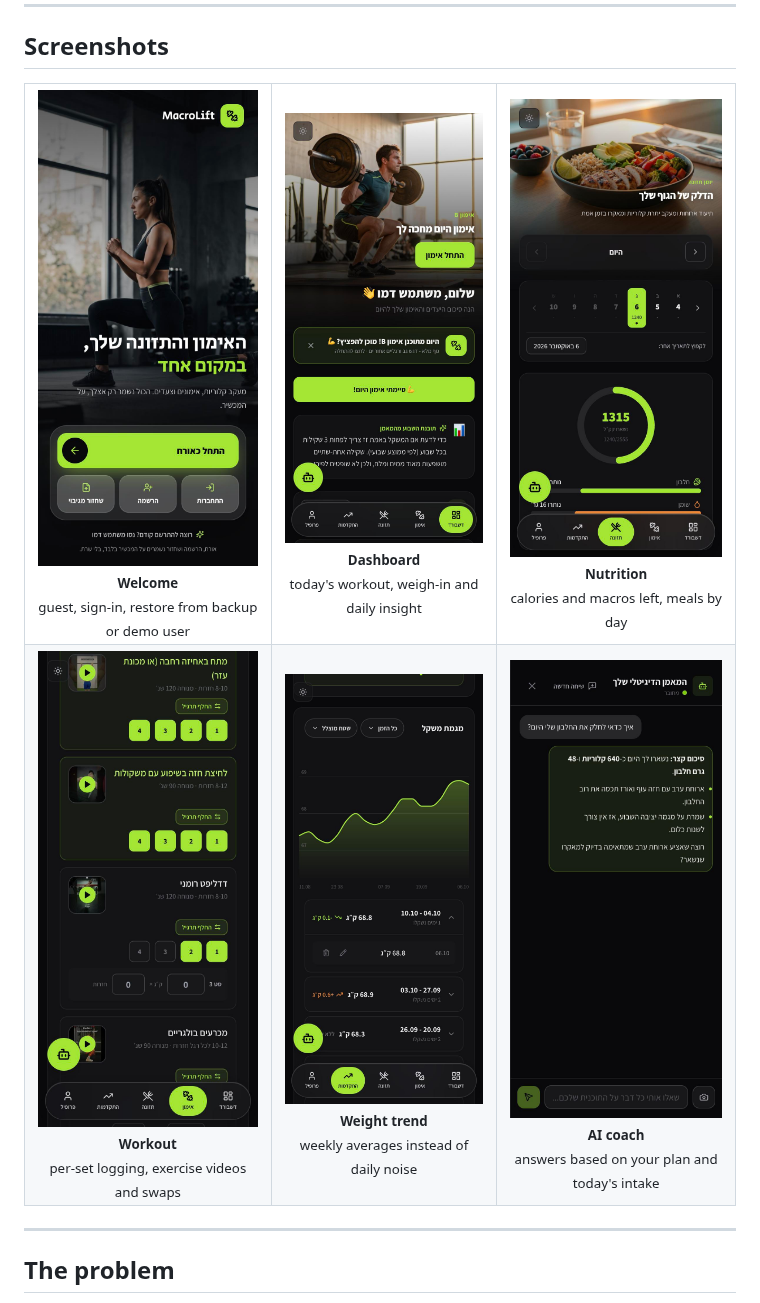
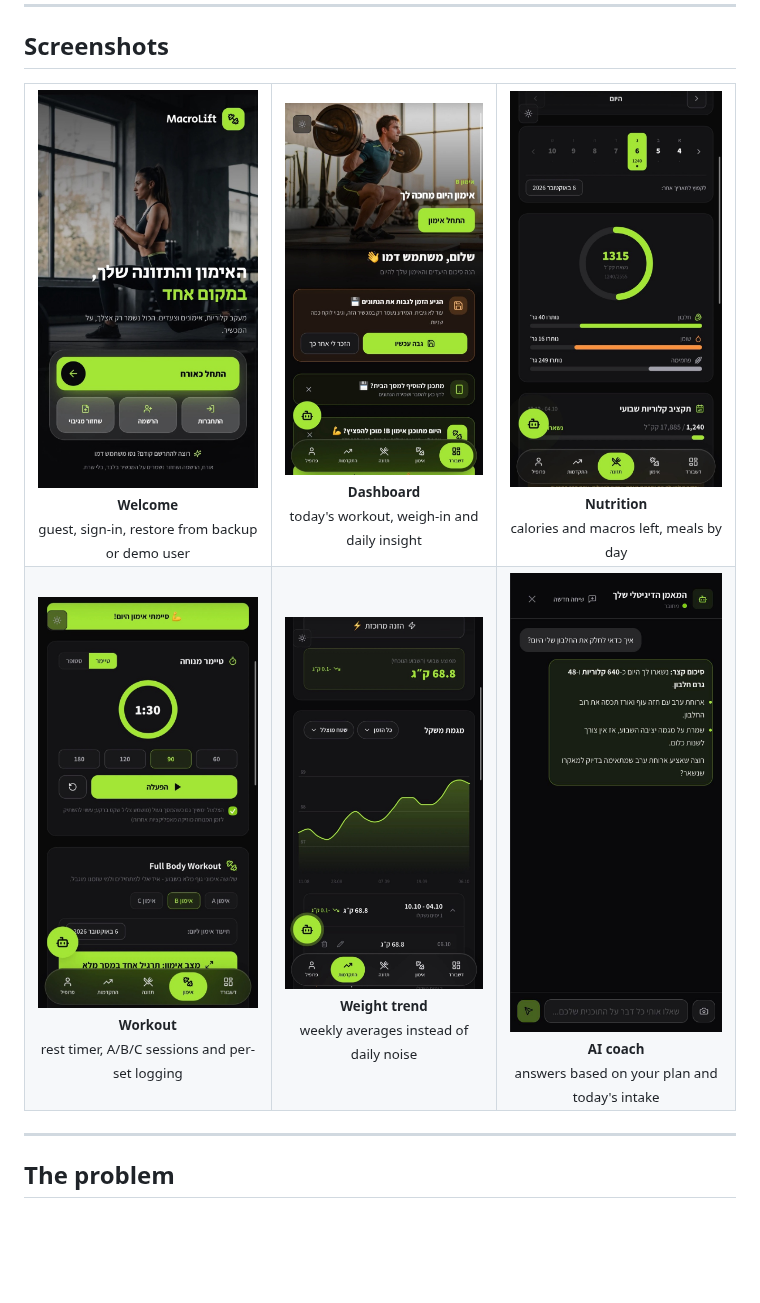
Before and after one commit to YShabtay/Macrolift, a Markdown page: README.md, the part around the change. Drawn GitHub-style; pictures changed too: docs/screenshots/01-welcome.jpg, docs/screenshots/02-dashboard.jpg, docs/screenshots/03-nutrition.jpg; blank space fills up the shorter version.

Commit message:
docs: use real-device screenshots in the README
Co-Authored-By: Claude Sonnet 5.5 <noreply@anthropic.com>

```diff
--- a/README.md
+++ b/README.md
@@ -25,7 +25,7 @@ Built by a 3rd-year Industrial Engineering & Management student (Information Sys
     <td align="center"><img src="docs/screenshots/03-nutrition.jpg" width="220" alt="Food log"><br><sub><b>Nutrition</b><br>calories and macros left, meals by day</sub></td>
   </tr>
   <tr>
-    <td align="center"><img src="docs/screenshots/04-workout.jpg" width="220" alt="Workout in progress"><br><sub><b>Workout</b><br>per-set logging, exercise videos and swaps</sub></td>
+    <td align="center"><img src="docs/screenshots/04-workout.jpg" width="220" alt="Workout in progress"><br><sub><b>Workout</b><br>rest timer, A/B/C sessions and per-set logging</sub></td>
     <td align="center"><img src="docs/screenshots/05-weight-trend.jpg" width="220" alt="Weight trend"><br><sub><b>Weight trend</b><br>weekly averages instead of daily noise</sub></td>
     <td align="center"><img src="docs/screenshots/06-ai-coach.jpg" width="220" alt="AI coach"><br><sub><b>AI coach</b><br>answers based on your plan and today's intake</sub></td>
   </tr>
```
